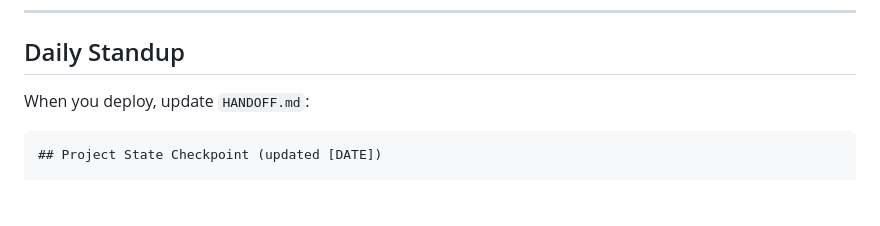
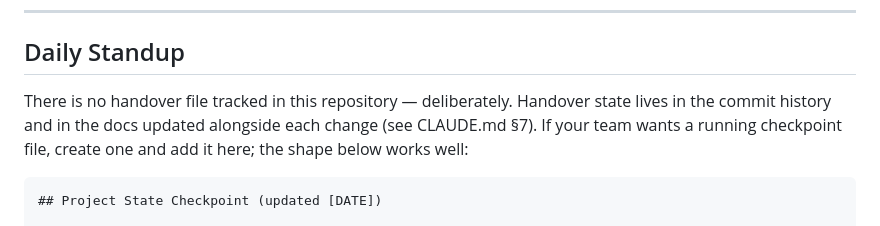
Before and after one commit to omdch26/praman-evidence-engine, a Markdown page: docs/ONBOARDING.md, the part around the change. Drawn GitHub-style; blank space fills up the shorter version.

````diff
--- a/docs/ONBOARDING.md
+++ b/docs/ONBOARDING.md
@@ -230,7 +230,7 @@ Check the module docstring. If it imports something it should not, `test_archite
 
 ## Daily Standup
 
-When you deploy, update `HANDOFF.md`:
+There is no handover file tracked in this repository — deliberately. Handover state lives in the commit history and in the docs updated alongside each change (see CLAUDE.md §7). If your team wants a running checkpoint file, create one and add it here; the shape below works well:
 
 ```markdown
 ## Project State Checkpoint (updated [DATE])
````
Also changed, not shown: README.md (+3 -3 lines), docs/ARCHITECTURE.md (+8 -11 lines).
